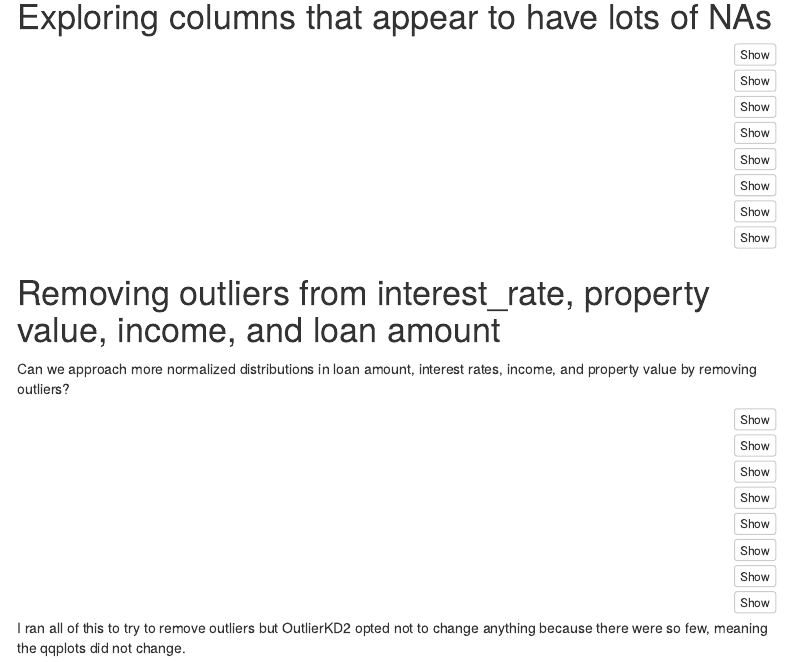
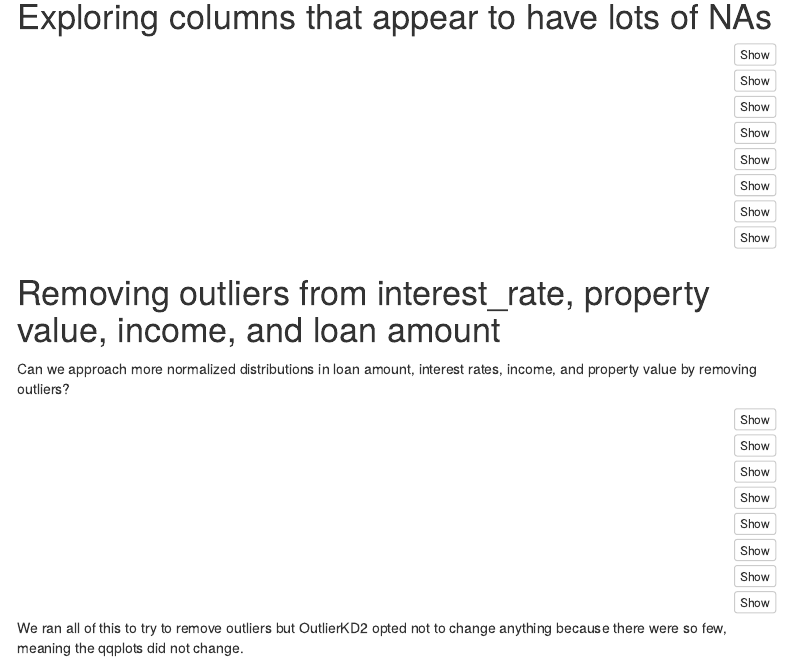
Before and after one commit to brandonchin19/Team3, an R Markdown document (6101_midterm_test.Rmd): the page in a window 1100 px wide, from 1460 px down. Rendered offline with R 4.5, knitr and Pandoc, with nearby package versions; the code is not run, so its results and figures are left out; menus at the side of the page are left out.

Commit message:
Fixing some spacing issues.

````diff
--- a/6101_midterm_test.Rmd
+++ b/6101_midterm_test.Rmd
@@ -256,4 +256,5 @@ qqnorm(loans$loan_amount,
        col="blue")
 qqline(loans$loan_amount)
 ```
-I ran all of this to try to remove outliers but OutlierKD2 opted not to change anything because there were so few, meaning the qqplots did not change.
+
+We ran all of this to try to remove outliers but OutlierKD2 opted not to change anything because there were so few, meaning the qqplots did not change.
````
